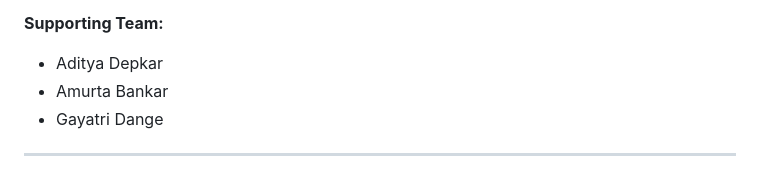
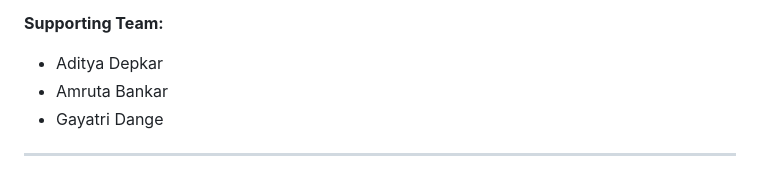
Before and after one commit to GREGORY070707/skill-share, a Markdown page: README.md, the part around the change. Rendered like a GitHub page.

```diff
--- a/README.md
+++ b/README.md
@@ -23,7 +23,7 @@ A comprehensive web-based platform connecting students, teachers, and NGOs to fa
 
 **Supporting Team:**
 - Aditya Depkar
-- Amurta Bankar
+- Amruta Bankar
 - Gayatri Dange
 
 ---
```
